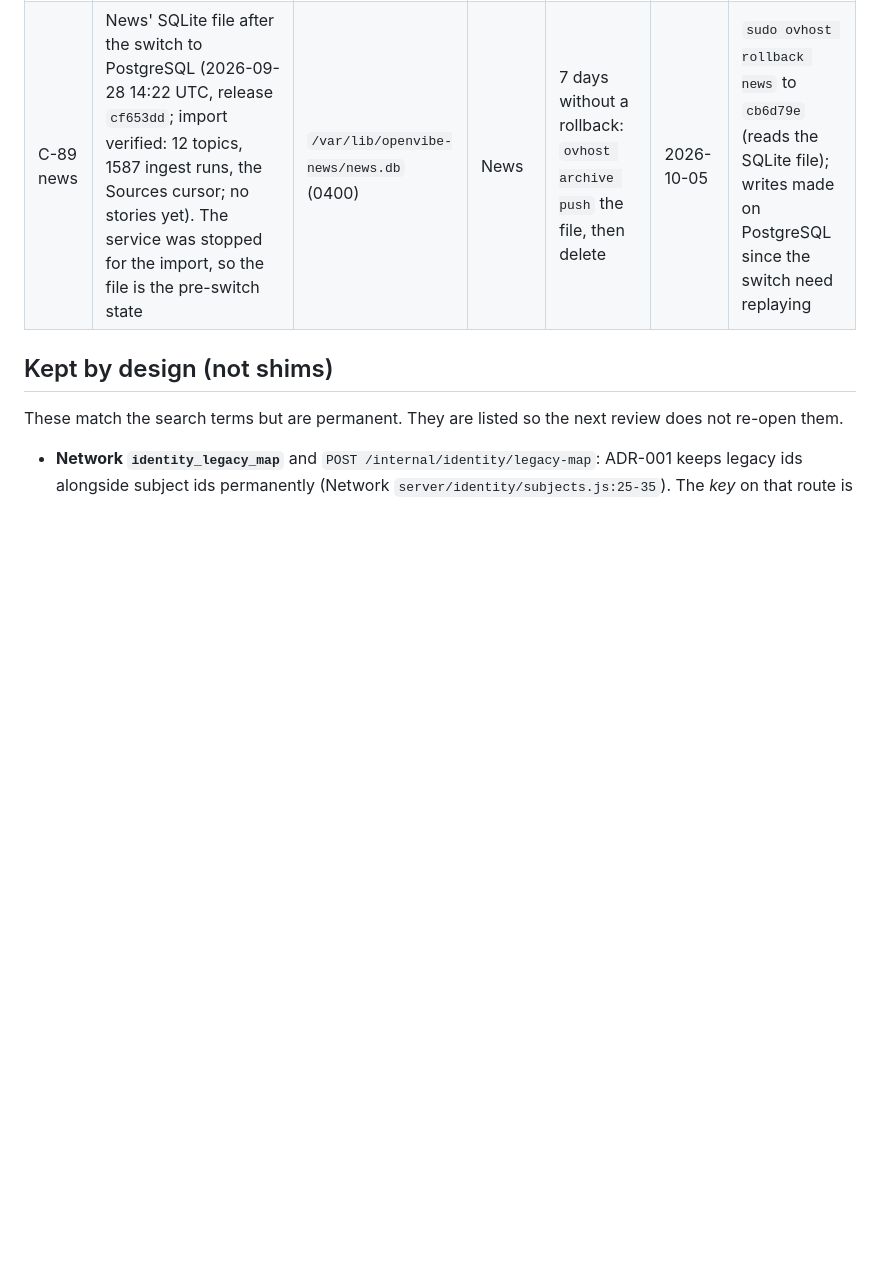
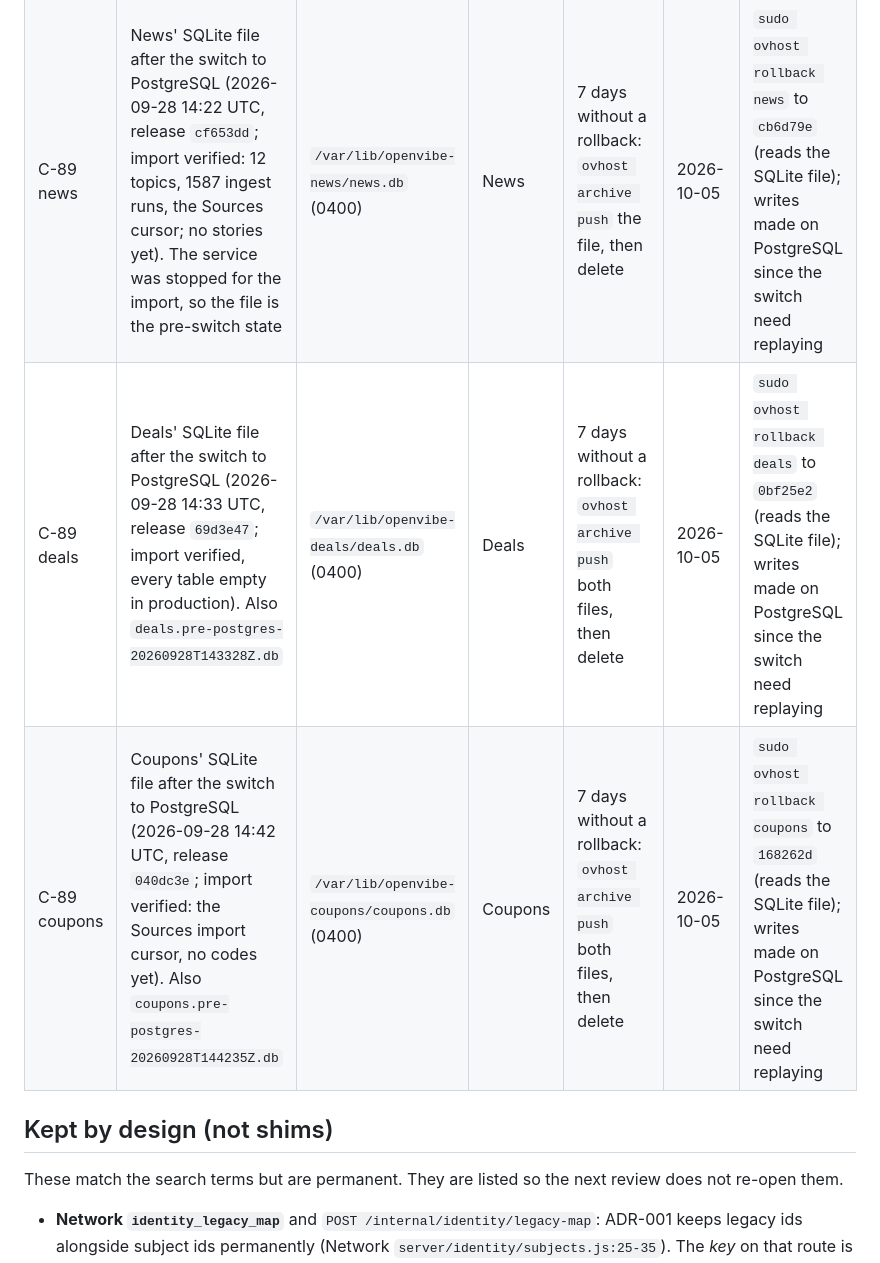
Before and after one commit to OpenVibers/OpenVibe.Host, a Markdown page: docs/compatibility-register.md, the part around the change. GitHub-like rendering; blank space fills up the shorter version.

Commit message:
Compatibility register: C-89 deals and coupons. Deals moved to PostgreSQL at 14:33 UTC (release 69d3e47) and Coupons at 14:42 UTC (release 040dc3e), imports verified; their SQLite files stay read-only as the 7-day rollback, archived and deleted on 2026-10-05.

```diff
--- a/docs/compatibility-register.md
+++ b/docs/compatibility-register.md
@@ -147,6 +147,8 @@ Each service that moves keeps its SQLite file read-only for the 7-day N-1 window
 | C-89 wiki | Wiki's SQLite file after the switch to PostgreSQL (2026-09-28 13:29 UTC, release `ec90476`; import verified: 2 spaces, 11 pages, 13 revisions, 24 citations, 10 discussion refs, 50 outbox events). Also `wiki.pre-postgres-20260928T132947Z.db` | `/var/lib/openvibe-wiki/wiki.db` (0400) | Wiki | 7 days without a rollback: `ovhost archive push` both files, then delete | 2026-10-05 | `sudo ovhost rollback wiki` to `a81573f` (reads the SQLite file); writes made on PostgreSQL since the switch need replaying |
 | C-89 blog | Blog's SQLite file after the switch to PostgreSQL (2026-09-28 13:52 UTC, release `8c8259f`; import verified: 3 blogs, 32 posts, 34 revisions, 1583 changelog entries, 15 patch-notes posts). Also `blog.pre-postgres-20260928T135215Z.db` | `/var/lib/openvibe-blog/blog.db` (0400) | Blog | 7 days without a rollback: `ovhost archive push` both files, then delete | 2026-10-05 | `sudo ovhost rollback blog` to `9f339e3` (reads the SQLite file); writes made on PostgreSQL since the switch need replaying |
 | C-89 news | News' SQLite file after the switch to PostgreSQL (2026-09-28 14:22 UTC, release `cf653dd`; import verified: 12 topics, 1587 ingest runs, the Sources cursor; no stories yet). The service was stopped for the import, so the file is the pre-switch state | `/var/lib/openvibe-news/news.db` (0400) | News | 7 days without a rollback: `ovhost archive push` the file, then delete | 2026-10-05 | `sudo ovhost rollback news` to `cb6d79e` (reads the SQLite file); writes made on PostgreSQL since the switch need replaying |
+| C-89 deals | Deals' SQLite file after the switch to PostgreSQL (2026-09-28 14:33 UTC, release `69d3e47`; import verified, every table empty in production). Also `deals.pre-postgres-20260928T143328Z.db` | `/var/lib/openvibe-deals/deals.db` (0400) | Deals | 7 days without a rollback: `ovhost archive push` both files, then delete | 2026-10-05 | `sudo ovhost rollback deals` to `0bf25e2` (reads the SQLite file); writes made on PostgreSQL since the switch need replaying |
+| C-89 coupons | Coupons' SQLite file after the switch to PostgreSQL (2026-09-28 14:42 UTC, release `040dc3e`; import verified: the Sources import cursor, no codes yet). Also `coupons.pre-postgres-20260928T144235Z.db` | `/var/lib/openvibe-coupons/coupons.db` (0400) | Coupons | 7 days without a rollback: `ovhost archive push` both files, then delete | 2026-10-05 | `sudo ovhost rollback coupons` to `168262d` (reads the SQLite file); writes made on PostgreSQL since the switch need replaying |
 
 ## Kept by design (not shims)
 
```
